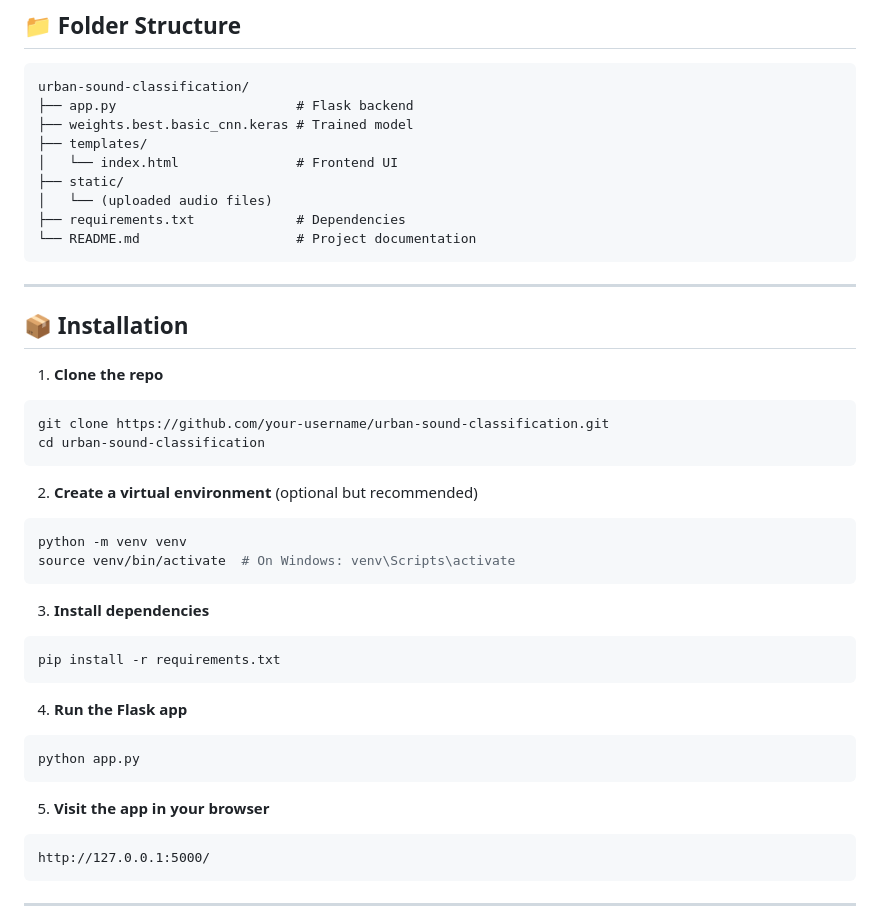
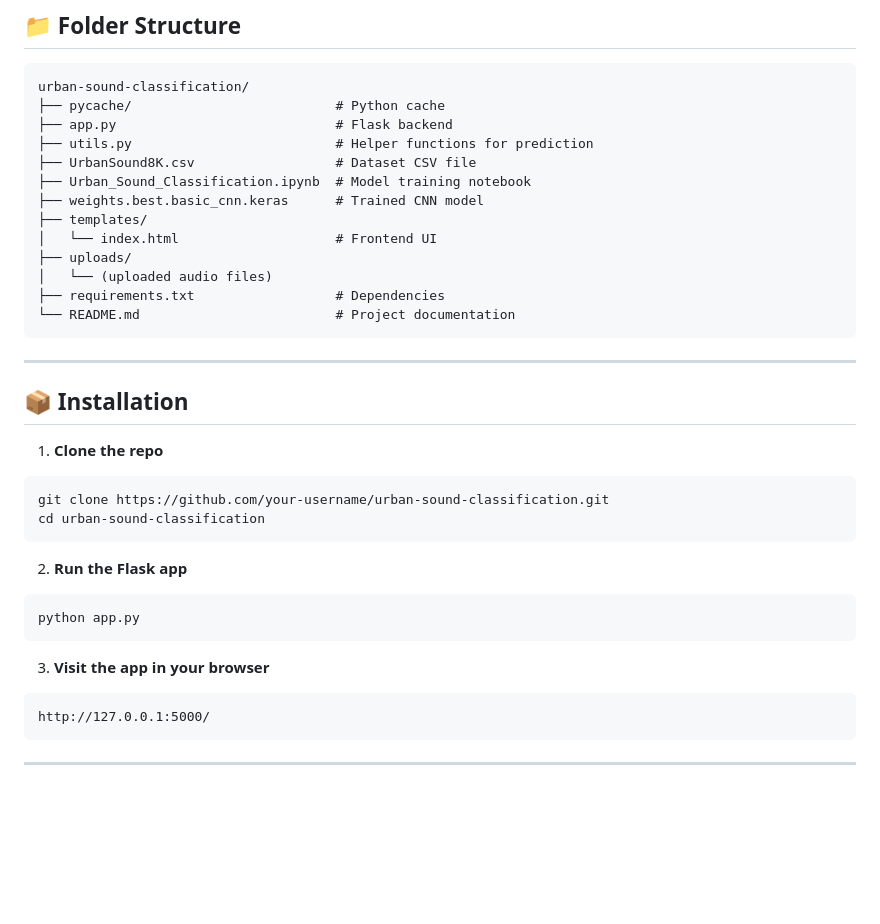
Before and after one commit to vaibhavvagrawall/sound-recog-cnn, a Markdown page: README.md, the part around the change. Drawn GitHub-style; blank space fills up the shorter version.

````diff
--- a/README.md
+++ b/README.md
@@ -56,14 +56,18 @@ The model can classify audio into the following 10 urban sound categories:
 
 ```
 urban-sound-classification/
-├── app.py                       # Flask backend
-├── weights.best.basic_cnn.keras # Trained model
+├── pycache/                          # Python cache
+├── app.py                            # Flask backend
+├── utils.py                          # Helper functions for prediction
+├── UrbanSound8K.csv                  # Dataset CSV file
+├── Urban_Sound_Classification.ipynb  # Model training notebook
+├── weights.best.basic_cnn.keras      # Trained CNN model
 ├── templates/
-│   └── index.html               # Frontend UI
-├── static/
+│   └── index.html                    # Frontend UI
+├── uploads/
 │   └── (uploaded audio files)
-├── requirements.txt             # Dependencies
-└── README.md                    # Project documentation
+├── requirements.txt                  # Dependencies
+└── README.md                         # Project documentation
 ```
 
 ---
@@ -76,23 +80,12 @@ git clone https://github.com/your-username/urban-sound-classification.git
 cd urban-sound-classification
 ```
 
-2. **Create a virtual environment** (optional but recommended)
-```bash
-python -m venv venv
-source venv/bin/activate  # On Windows: venv\Scripts\activate
-```
-
-3. **Install dependencies**
-```bash
-pip install -r requirements.txt
-```
-
-4. **Run the Flask app**
+2. **Run the Flask app**
 ```bash
 python app.py
 ```
 
-5. **Visit the app in your browser**
+3. **Visit the app in your browser**
 ```
 http://127.0.0.1:5000/
 ```
````
